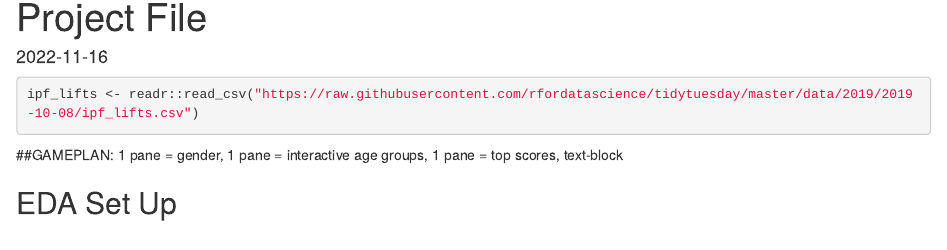
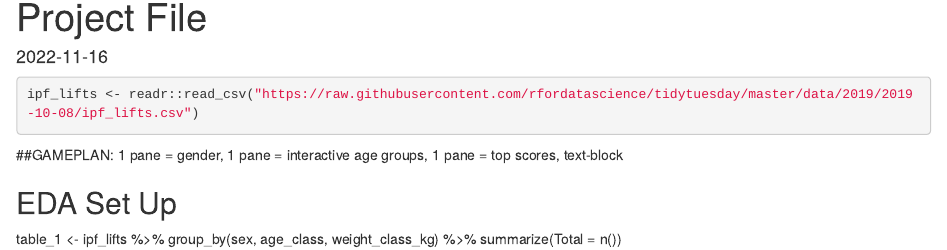
Before and after one commit to cstephens32/finalproject, an R Markdown document (GroupProject.Rmd): the page in a window 1100 px wide, from its top. Rendered offline with R 4.5, knitr and Pandoc, with nearby package versions; the code is not run, so its results and figures are left out.

Commit message:
Number of players grouped by sex, age class, and weight class

```diff
--- a/GroupProject.Rmd
+++ b/GroupProject.Rmd
@@ -35,3 +35,10 @@ ipf_lifts <- readr::read_csv("https://raw.githubusercontent.com/rfordatascience/
 ##GAMEPLAN: 1 pane = gender, 1 pane = interactive age groups, 1 pane = top scores, text-block
 
 ## EDA Set Up
+
+
+
+
+table_1 <- ipf_lifts %>%
+  group_by(sex, age_class, weight_class_kg) %>%
+  summarize(Total = n())
```
